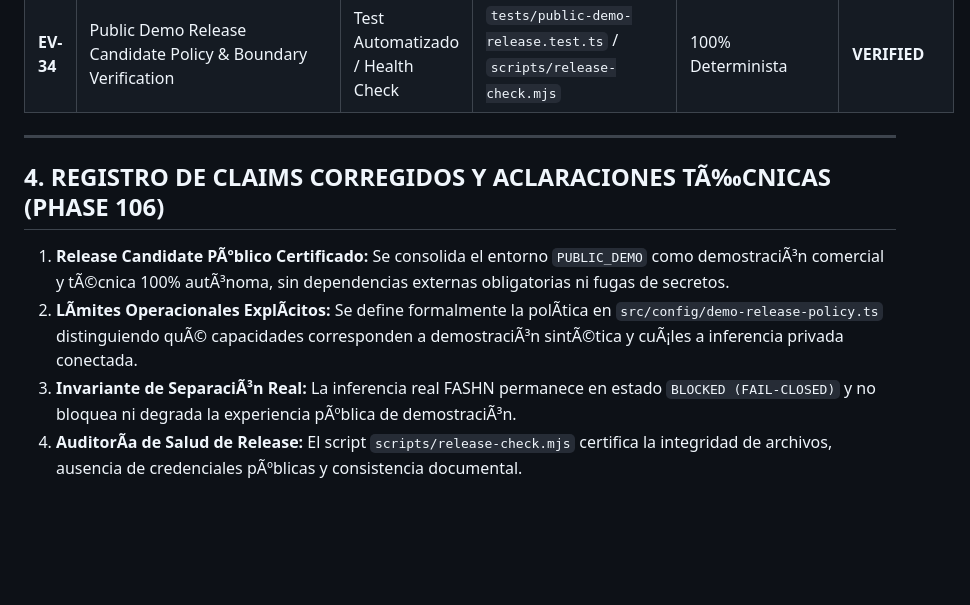
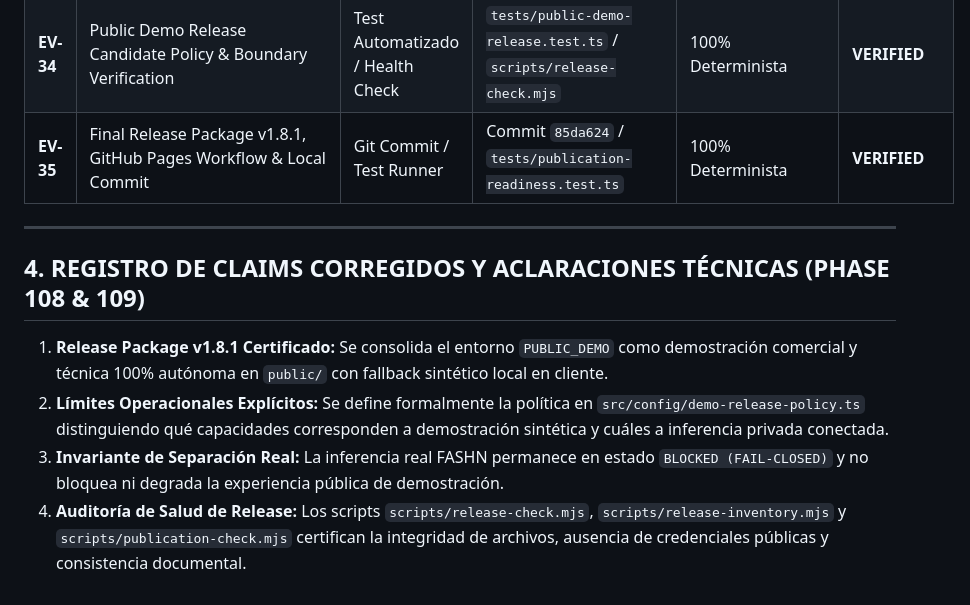
Before and after one commit to johangonzahenri/tentaciones-ai-commerce, a Markdown page: docs/VTO_EVIDENCE_REGISTER.md, the part around the change. Drawn GitHub-style; blank space fills up the shorter version.

Commit message:
docs: register EV-35 for final release v1.8.1 package

```diff
--- a/docs/VTO_EVIDENCE_REGISTER.md
+++ b/docs/VTO_EVIDENCE_REGISTER.md
@@ -64,12 +64,13 @@ Toda capacidad tÃ©cnica y resultado en este proyecto se clasifica bajo los sig
 | **EV-32** | Smoke Test Profile (`FASHN_FIRST_REAL_SMOKE_TEST`: `tryon-max`, `fast`, `1k`, `num_images=1`, `return_base64=true`) | Script CLI / Tests | `scripts/vto-pilot.mjs` / `tests/fashn-provider-contract.test.ts` | 100% Determinista | **VERIFIED** |
 | **EV-33** | Storefront Demo E2E Certification & Separation Invariant (`REAL â‰  DEMO`) | Test Automatizado / Release Checklist | `tests/vto-demo-e2e.test.ts` (Tests 1-8) | 100% Determinista | **VERIFIED** |
 | **EV-34** | Public Demo Release Candidate Policy & Boundary Verification | Test Automatizado / Health Check | `tests/public-demo-release.test.ts` / `scripts/release-check.mjs` | 100% Determinista | **VERIFIED** |
+| **EV-35** | Final Release Package v1.8.1, GitHub Pages Workflow & Local Commit | Git Commit / Test Runner | Commit `85da624` / `tests/publication-readiness.test.ts` | 100% Determinista | **VERIFIED** |
 
 ---
 
-## 4. REGISTRO DE CLAIMS CORREGIDOS Y ACLARACIONES TÃ‰CNICAS (PHASE 106)
+## 4. REGISTRO DE CLAIMS CORREGIDOS Y ACLARACIONES TÉCNICAS (PHASE 108 & 109)
 
-1. **Release Candidate PÃºblico Certificado:** Se consolida el entorno `PUBLIC_DEMO` como demostraciÃ³n comercial y tÃ©cnica 100% autÃ³noma, sin dependencias externas obligatorias ni fugas de secretos.
-2. **LÃ­mites Operacionales ExplÃ­citos:** Se define formalmente la polÃ­tica en `src/config/demo-release-policy.ts` distinguiendo quÃ© capacidades corresponden a demostraciÃ³n sintÃ©tica y cuÃ¡les a inferencia privada conectada.
-3. **Invariante de SeparaciÃ³n Real:** La inferencia real FASHN permanece en estado `BLOCKED (FAIL-CLOSED)` y no bloquea ni degrada la experiencia pÃºblica de demostraciÃ³n.
-4. **AuditorÃ­a de Salud de Release:** El script `scripts/release-check.mjs` certifica la integridad de archivos, ausencia de credenciales pÃºblicas y consistencia documental.
+1. **Release Package v1.8.1 Certificado:** Se consolida el entorno `PUBLIC_DEMO` como demostración comercial y técnica 100% autónoma en `public/` con fallback sintético local en cliente.
+2. **Límites Operacionales Explícitos:** Se define formalmente la política en `src/config/demo-release-policy.ts` distinguiendo qué capacidades corresponden a demostración sintética y cuáles a inferencia privada conectada.
+3. **Invariante de Separación Real:** La inferencia real FASHN permanece en estado `BLOCKED (FAIL-CLOSED)` y no bloquea ni degrada la experiencia pública de demostración.
+4. **Auditoría de Salud de Release:** Los scripts `scripts/release-check.mjs`, `scripts/release-inventory.mjs` y `scripts/publication-check.mjs` certifican la integridad de archivos, ausencia de credenciales públicas y consistencia documental.
```
